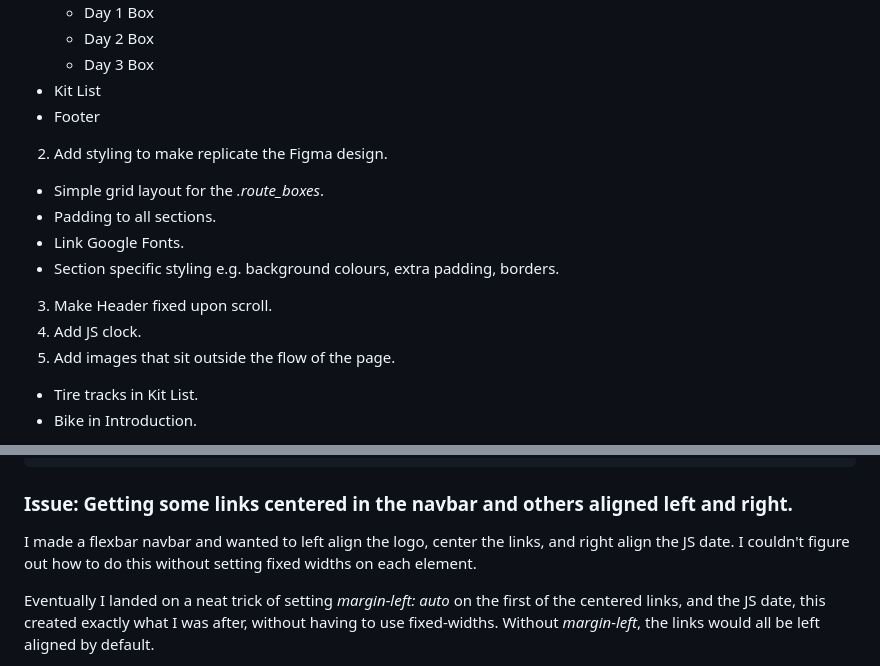
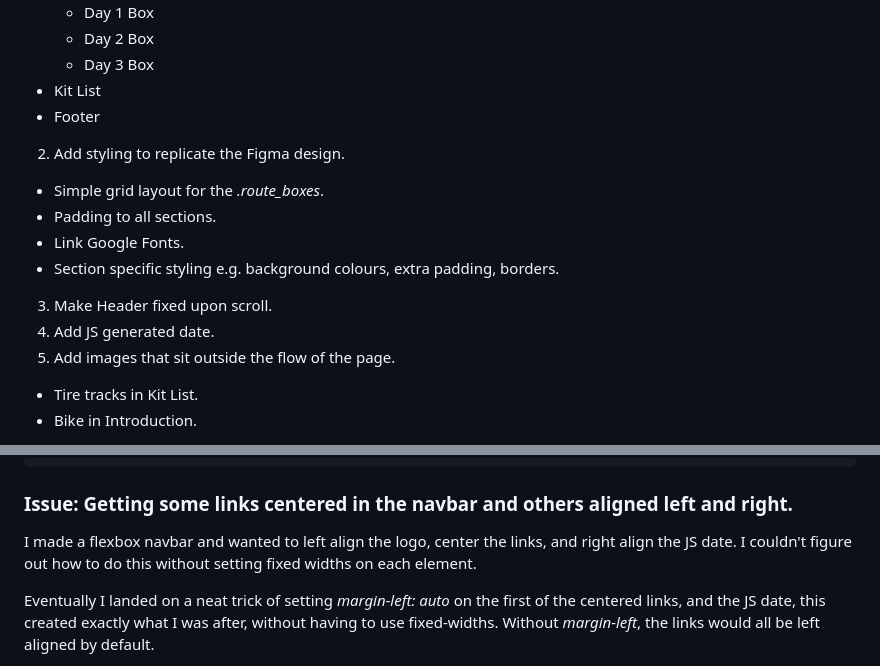
Before and after one commit to isobelbutler/Hobby-Page, a Markdown page: README.md, 2 parts joined by grey strips. Drawn GitHub-style.

```diff
--- a/README.md
+++ b/README.md
@@ -31,13 +31,13 @@ I enjoyed making this project, I was already fairly familiar with HTML and CSS f
     - Day 3 Box
   - Kit List
   - Footer
-2. Add styling to make replicate the Figma design.
+2. Add styling to replicate the Figma design.
   - Simple grid layout for the *.route_boxes*.
   - Padding to all sections.
   - Link Google Fonts.
   - Section specific styling e.g. background colours, extra padding, borders.
 3. Make Header fixed upon scroll.
-4. Add JS clock.
+4. Add JS generated date.
 5. Add images that sit outside the flow of the page.
   - Tire tracks in Kit List.
   - Bike in Introduction.
@@ -116,7 +116,7 @@ if ( day <= 9 & month >= 10) {
 
 ### Issue: Getting some links centered in the navbar and others aligned left and right.
 
-I made a flexbar navbar and wanted to left align the logo, center the links, and right align the JS date. I couldn't figure out how to do this without setting fixed widths on each element.
+I made a flexbox navbar and wanted to left align the logo, center the links, and right align the JS date. I couldn't figure out how to do this without setting fixed widths on each element.
 
 Eventually I landed on a neat trick of setting *margin-left: auto* on the first of the centered links, and the JS date, this created exactly what I was after, without having to use fixed-widths. Without *margin-left*, the links would all be left aligned by default.
 
```
Also changed, not shown: other parts of README.md (+1 -1 lines).
